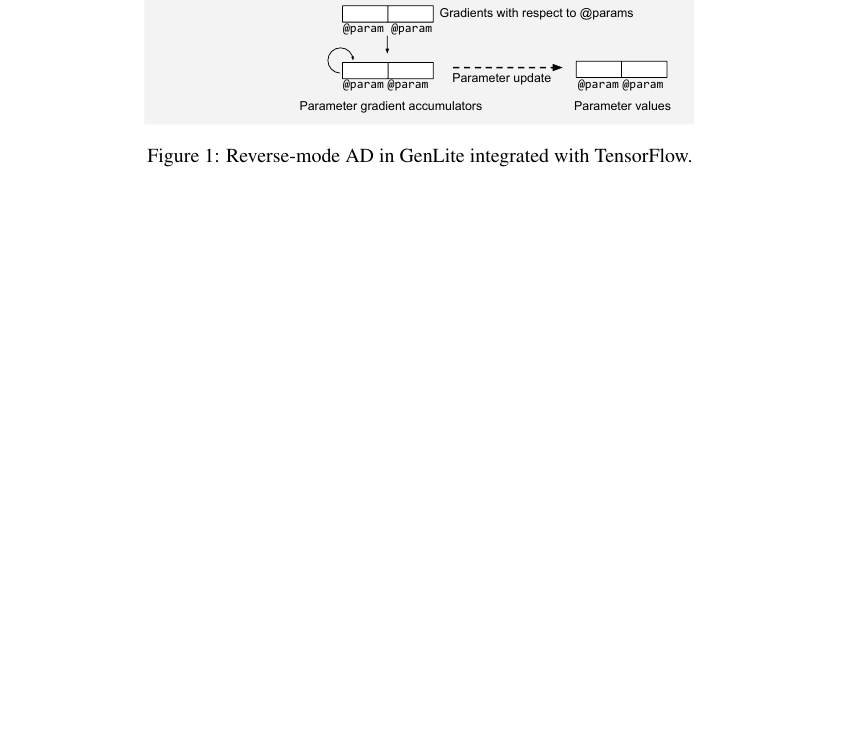
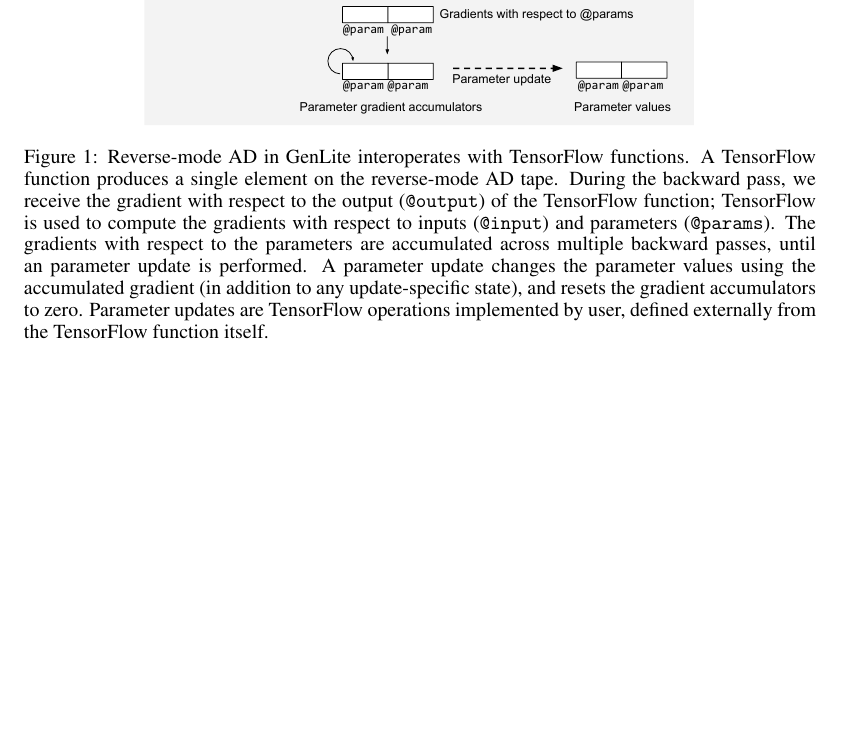
Before and after one commit to probcomp/gen-examples-perception, a LaTeX paper (docs/main.tex): part of page 2 of 5, cut so that both start at the same text, the shorter picture padded with empty space. Compiled offline with pdfLaTeX.

Commit message:
Caption for TF schematic

```diff
--- a/docs/main.tex
+++ b/docs/main.tex
@@ -46,7 +46,14 @@
 \begin{figure}[h]
 \centering
     \includegraphics[width=0.7\textwidth]{images/tf-integration-schematic.pdf}
-    \caption{Reverse-mode AD in GenLite integrated with TensorFlow.}
+    \caption{
+Reverse-mode AD in GenLite interoperates with TensorFlow functions.
+A TensorFlow function produces a single element on the reverse-mode AD tape.
+During the backward pass, we receive the gradient with respect to the output (\texttt{@output}) of the TensorFlow function; TensorFlow is used to compute the gradients with respect to inputs (\texttt{@input}) and parameters (\texttt{@params}).
+The gradients with respect to the parameters are accumulated across multiple backward passes, until an parameter update is performed.
+A parameter update changes the parameter values using the accumulated gradient (in addition to any update-specific state), and resets the gradient accumulators to zero.
+Parameter updates are TensorFlow operations implemented by user, defined externally from the TensorFlow function itself.
+}
     \label{fig:tf-integration-schematic}
 \end{figure}
 
```
